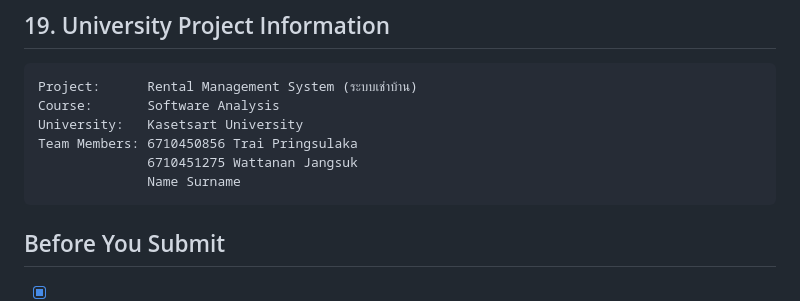
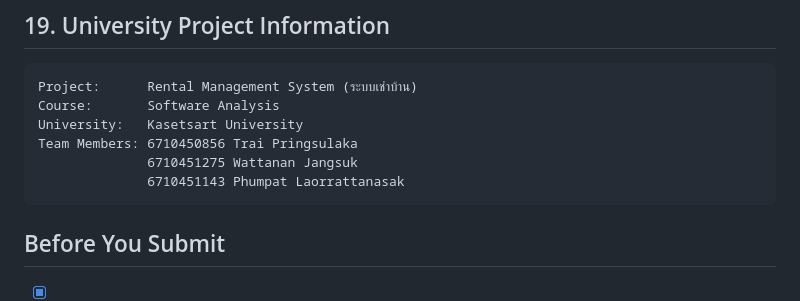
Before and after one commit to Spirantpz/rental-management-system, a Markdown page: README.md, the part around the change. GitHub-like rendering.

Commit message:
Update README.md - 3

````diff
--- a/README.md
+++ b/README.md
@@ -239,7 +239,7 @@ Course:       Software Analysis
 University:   Kasetsart University
 Team Members: 6710450856 Trai Pringsulaka
               6710451275 Wattanan Jangsuk
-              Name Surname
+              6710451143 Phumpat Laorrattanasak
 ```
 
 ## Before You Submit
````
